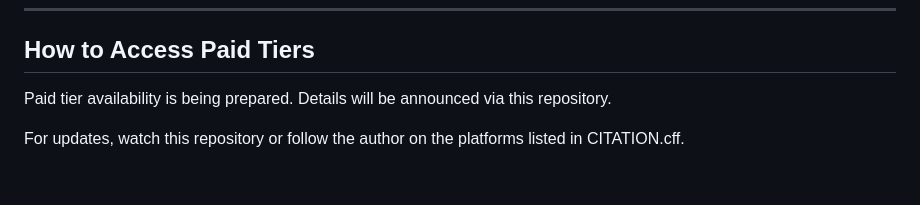
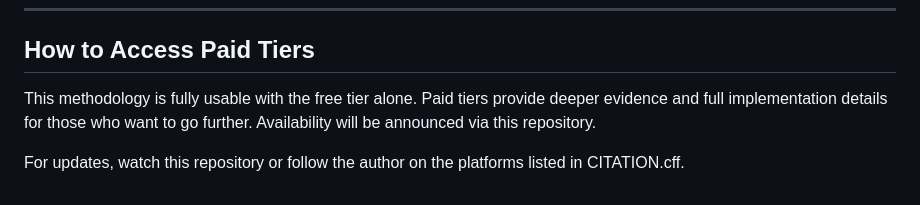
Before and after one commit to naoyukioyama561-alt/SHI-Claude-Control-OS, a Markdown page: SCOPE-MATRIX.md, the part around the change. Drawn GitHub-style.

```diff
--- a/SCOPE-MATRIX.md
+++ b/SCOPE-MATRIX.md
@@ -109,6 +109,6 @@ This repository invites you to:
 
 ## How to Access Paid Tiers
 
-Paid tier availability is being prepared. Details will be announced via this repository.
+This methodology is fully usable with the free tier alone. Paid tiers provide deeper evidence and full implementation details for those who want to go further. Availability will be announced via this repository.
 
 For updates, watch this repository or follow the author on the platforms listed in CITATION.cff.
```
Also changed, not shown: 10-framework/en/01-failure-modes.md (+3 -0 lines), 10-framework/ja/01-failure-modes.md (+3 -0 lines).
